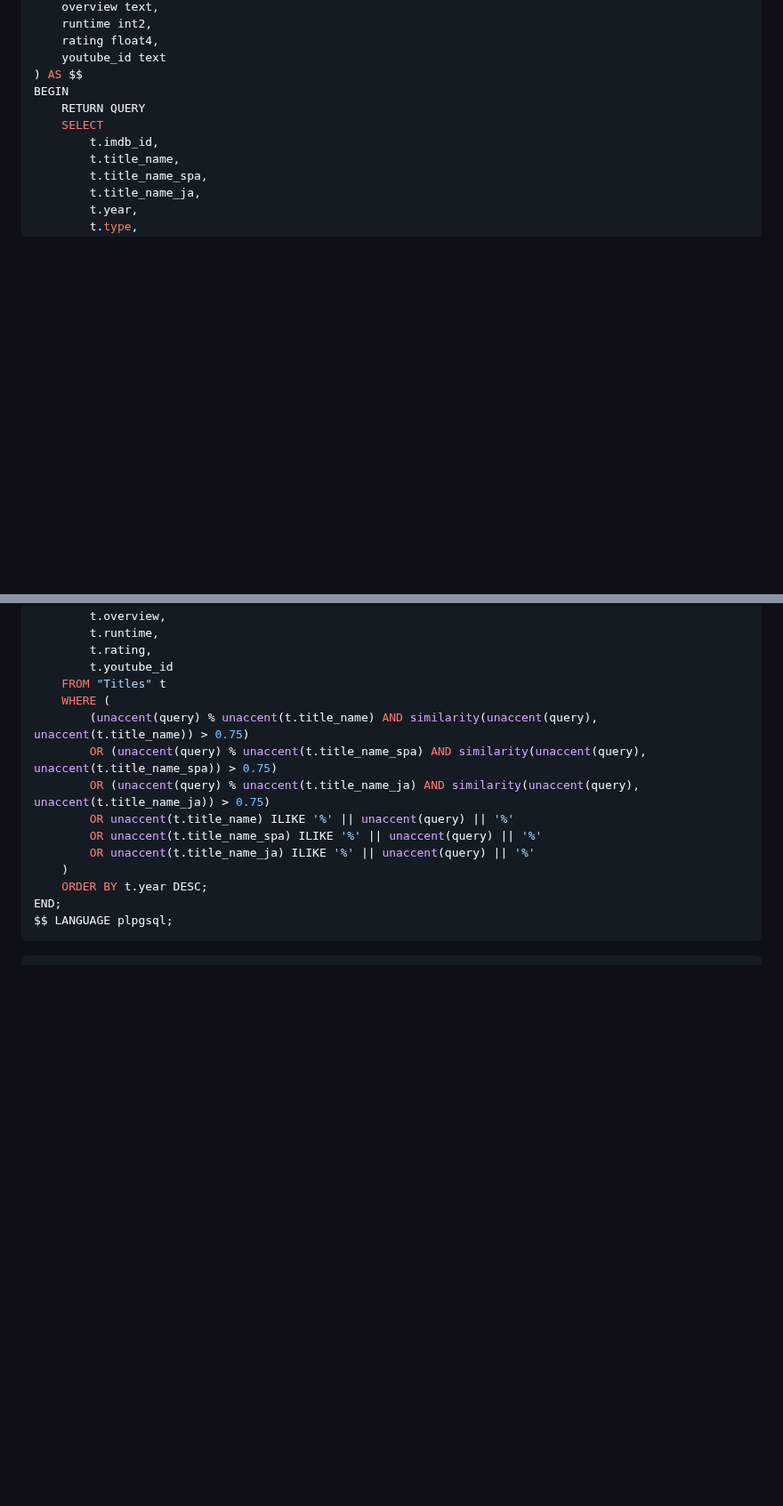
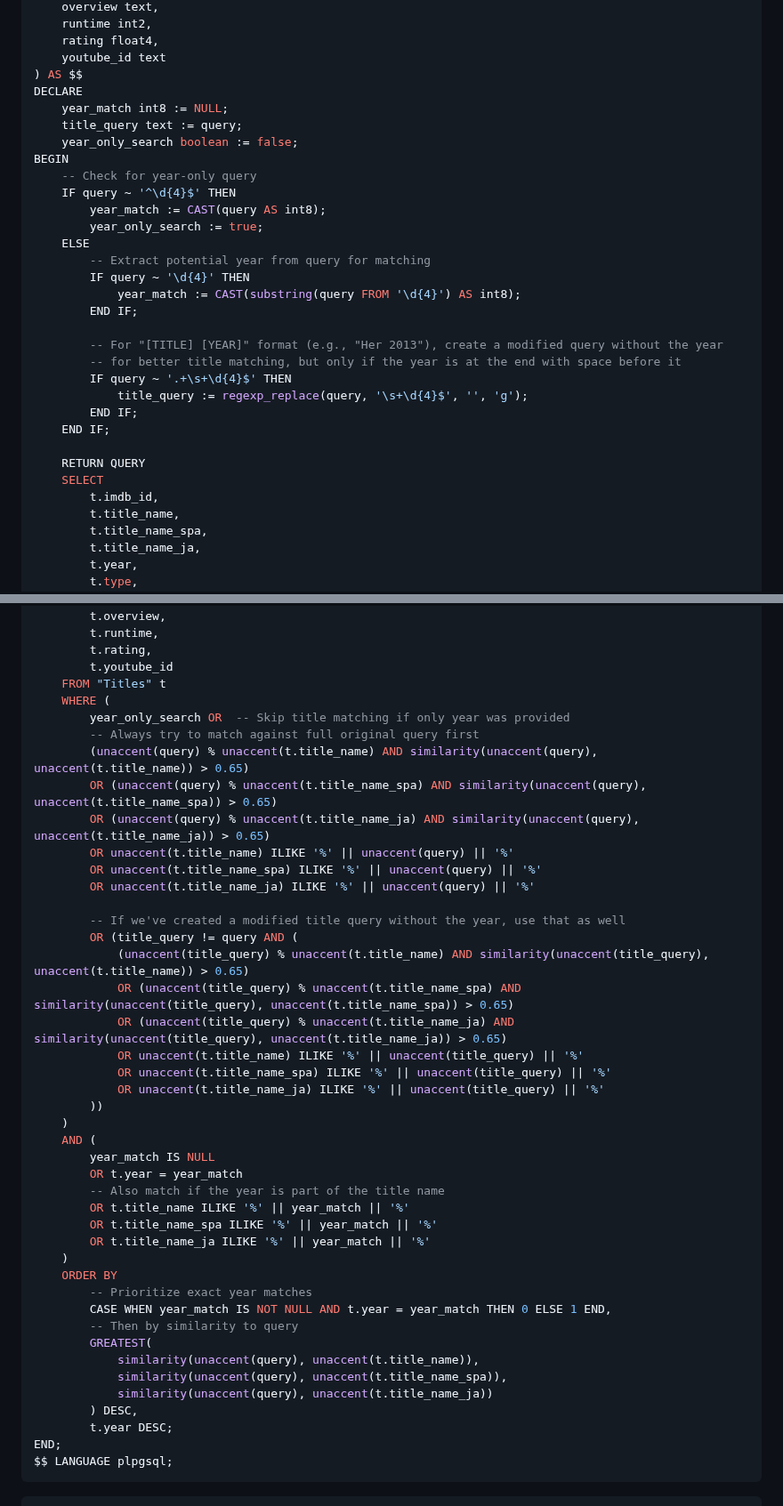
Before and after one commit to ucielsola/subtis, a Markdown page: packages/db/readme.md, 2 parts joined by grey strips. Shown at 89% size. Rendered like a GitHub page; blank space fills up the shorter version.

Commit message:
feat: Update fuzzy_search_title to search for year as well

````diff
--- a/packages/db/readme.md
+++ b/packages/db/readme.md
@@ -40,7 +40,28 @@ RETURNS TABLE (
     rating float4,
     youtube_id text
 ) AS $$
+DECLARE
+    year_match int8 := NULL;
+    title_query text := query;
+    year_only_search boolean := false;
 BEGIN
+    -- Check for year-only query
+    IF query ~ '^\d{4}$' THEN
+        year_match := CAST(query AS int8);
+        year_only_search := true;
+    ELSE
+        -- Extract potential year from query for matching
+        IF query ~ '\d{4}' THEN
+            year_match := CAST(substring(query FROM '\d{4}') AS int8);
+        END IF;
+
+        -- For "[TITLE] [YEAR]" format (e.g., "Her 2013"), create a modified query without the year
+        -- for better title matching, but only if the year is at the end with space before it
+        IF query ~ '.+\s+\d{4}$' THEN
+            title_query := regexp_replace(query, '\s+\d{4}$', '', 'g');
+        END IF;
+    END IF;
+
     RETURN QUERY
     SELECT
         t.imdb_id,
@@ -63,14 +84,43 @@ BEGIN
         t.youtube_id
     FROM "Titles" t
     WHERE (
-        (unaccent(query) % unaccent(t.title_name) AND similarity(unaccent(query), unaccent(t.title_name)) > 0.75)
-        OR (unaccent(query) % unaccent(t.title_name_spa) AND similarity(unaccent(query), unaccent(t.title_name_spa)) > 0.75)
-        OR (unaccent(query) % unaccent(t.title_name_ja) AND similarity(unaccent(query), unaccent(t.title_name_ja)) > 0.75)
+        year_only_search OR  -- Skip title matching if only year was provided
+        -- Always try to match against full original query first
+        (unaccent(query) % unaccent(t.title_name) AND similarity(unaccent(query), unaccent(t.title_name)) > 0.65)
+        OR (unaccent(query) % unaccent(t.title_name_spa) AND similarity(unaccent(query), unaccent(t.title_name_spa)) > 0.65)
+        OR (unaccent(query) % unaccent(t.title_name_ja) AND similarity(unaccent(query), unaccent(t.title_name_ja)) > 0.65)
         OR unaccent(t.title_name) ILIKE '%' || unaccent(query) || '%'
         OR unaccent(t.title_name_spa) ILIKE '%' || unaccent(query) || '%'
         OR unaccent(t.title_name_ja) ILIKE '%' || unaccent(query) || '%'
+
+        -- If we've created a modified title query without the year, use that as well
+        OR (title_query != query AND (
+            (unaccent(title_query) % unaccent(t.title_name) AND similarity(unaccent(title_query), unaccent(t.title_name)) > 0.65)
+            OR (unaccent(title_query) % unaccent(t.title_name_spa) AND similarity(unaccent(title_query), unaccent(t.title_name_spa)) > 0.65)
+            OR (unaccent(title_query) % unaccent(t.title_name_ja) AND similarity(unaccent(title_query), unaccent(t.title_name_ja)) > 0.65)
+            OR unaccent(t.title_name) ILIKE '%' || unaccent(title_query) || '%'
+            OR unaccent(t.title_name_spa) ILIKE '%' || unaccent(title_query) || '%'
+            OR unaccent(t.title_name_ja) ILIKE '%' || unaccent(title_query) || '%'
+        ))
     )
-    ORDER BY t.year DESC;
+    AND (
+        year_match IS NULL
+        OR t.year = year_match
+        -- Also match if the year is part of the title name
+        OR t.title_name ILIKE '%' || year_match || '%'
+        OR t.title_name_spa ILIKE '%' || year_match || '%'
+        OR t.title_name_ja ILIKE '%' || year_match || '%'
+    )
+    ORDER BY
+        -- Prioritize exact year matches
+        CASE WHEN year_match IS NOT NULL AND t.year = year_match THEN 0 ELSE 1 END,
+        -- Then by similarity to query
+        GREATEST(
+            similarity(unaccent(query), unaccent(t.title_name)),
+            similarity(unaccent(query), unaccent(t.title_name_spa)),
+            similarity(unaccent(query), unaccent(t.title_name_ja))
+        ) DESC,
+        t.year DESC;
 END;
 $$ LANGUAGE plpgsql;
 ```
````
